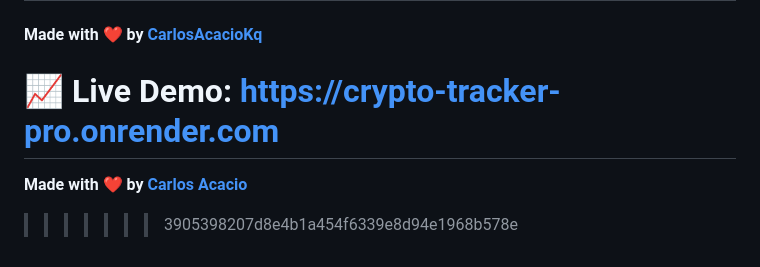
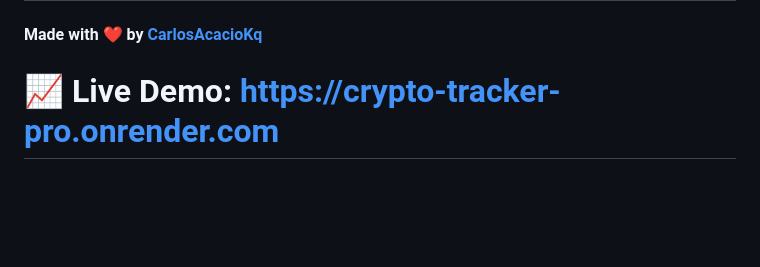
Before and after one commit to CarlosAcacioKq/Crypto-Tracker, a Markdown page: README.md, the part around the change. GitHub-like rendering; blank space fills up the shorter version.

```diff
--- a/README.md
+++ b/README.md
@@ -252,5 +252,3 @@ This project is licensed under the MIT License - see the [LICENSE](LICENSE) file
 
 📈 **Live Demo**: [https://crypto-tracker-pro.onrender.com](https://crypto-tracker-pro.onrender.com)
 =======
-**Made with ❤️ by [Carlos Acacio](https://github.com/CarlosAcaciokq)**
->>>>>>> 3905398207d8e4b1a454f6339e8d94e1968b578e
```
